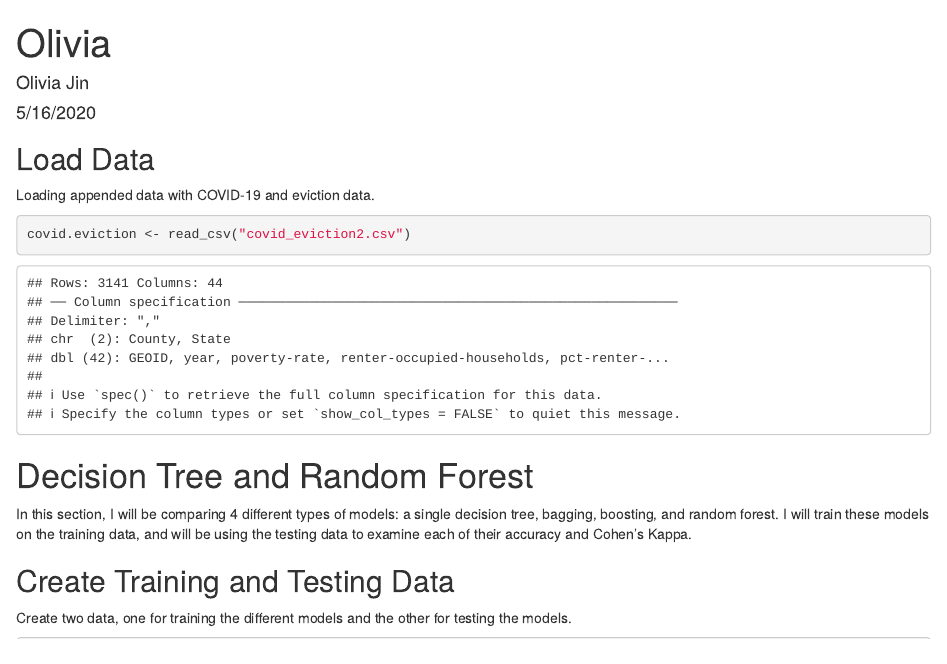
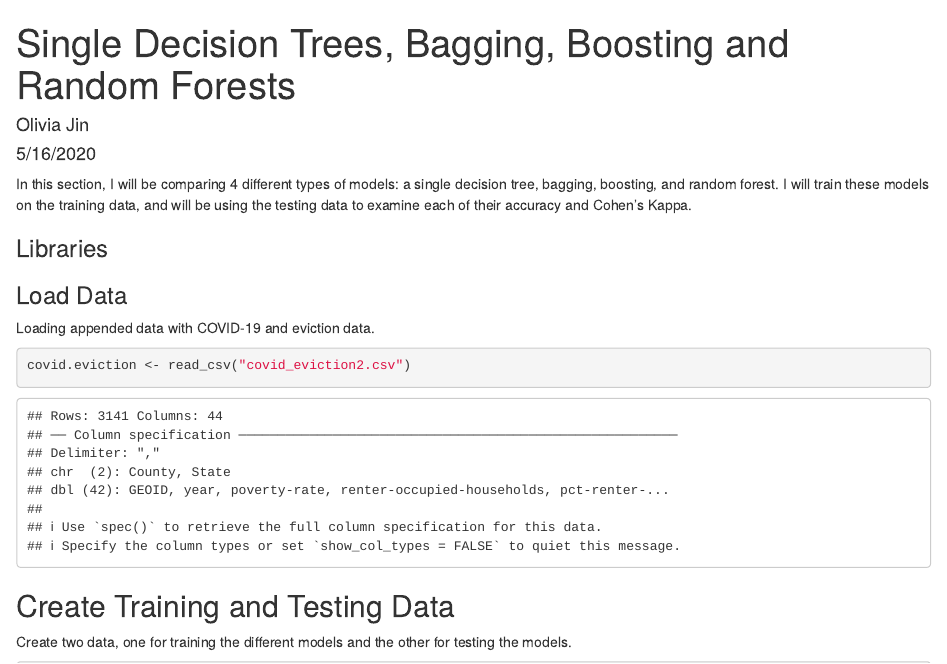
Before and after one commit to c-hatoma/covid-and-inequality, an R Markdown document (Olivia.Rmd): the page in a window 1100 px wide, from its top. Rendered offline with R 4.5, knitr and Pandoc, with nearby package versions; code that draws random numbers runs with fixed seeds of ours; some code elsewhere in the file could not run offline.

Commit message:
finalized (for now...)

````diff
--- a/Olivia.Rmd
+++ b/Olivia.Rmd
@@ -1,10 +1,13 @@
 ---
-title: "Olivia"
+title: "Single Decision Trees, Bagging, Boosting and Random Forests"
 author: "Olivia Jin"
 date: "5/16/2020"
 output: html_document
 ---
 
+In this section, I will be comparing 4 different types of models: a single decision tree, bagging, boosting, and random forest. I will train these models on the training data, and will be using the testing data to examine each of their accuracy and Cohen's Kappa.
+
+### Libraries
 ```{r setup, include=FALSE}
 knitr::opts_chunk$set(echo = TRUE)
 library(tidyverse)
@@ -16,17 +19,13 @@ library(randomForest)
 library(caret)
 ```
 
-## Load Data
+### Load Data
 Loading appended data with COVID-19 and eviction data.
 ```{r data}
 
 covid.eviction <- read_csv("covid_eviction2.csv")
 
 ```
-
-
-# Decision Tree and Random Forest
-In this section, I will be comparing 4 different types of models: a single decision tree, bagging, boosting, and random forest. I will train these models on the training data, and will be using the testing data to examine each of their accuracy and Cohen's Kappa.
 
 
 ## Create Training and Testing Data
````
